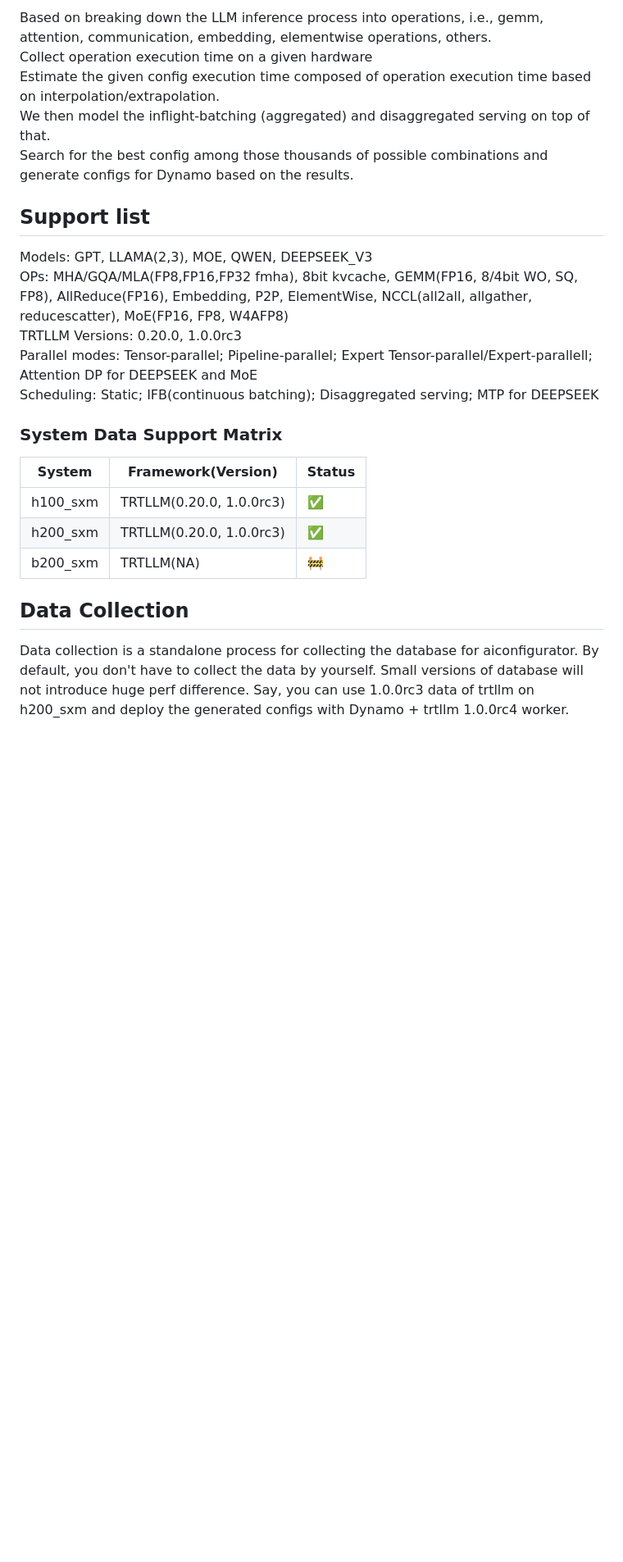
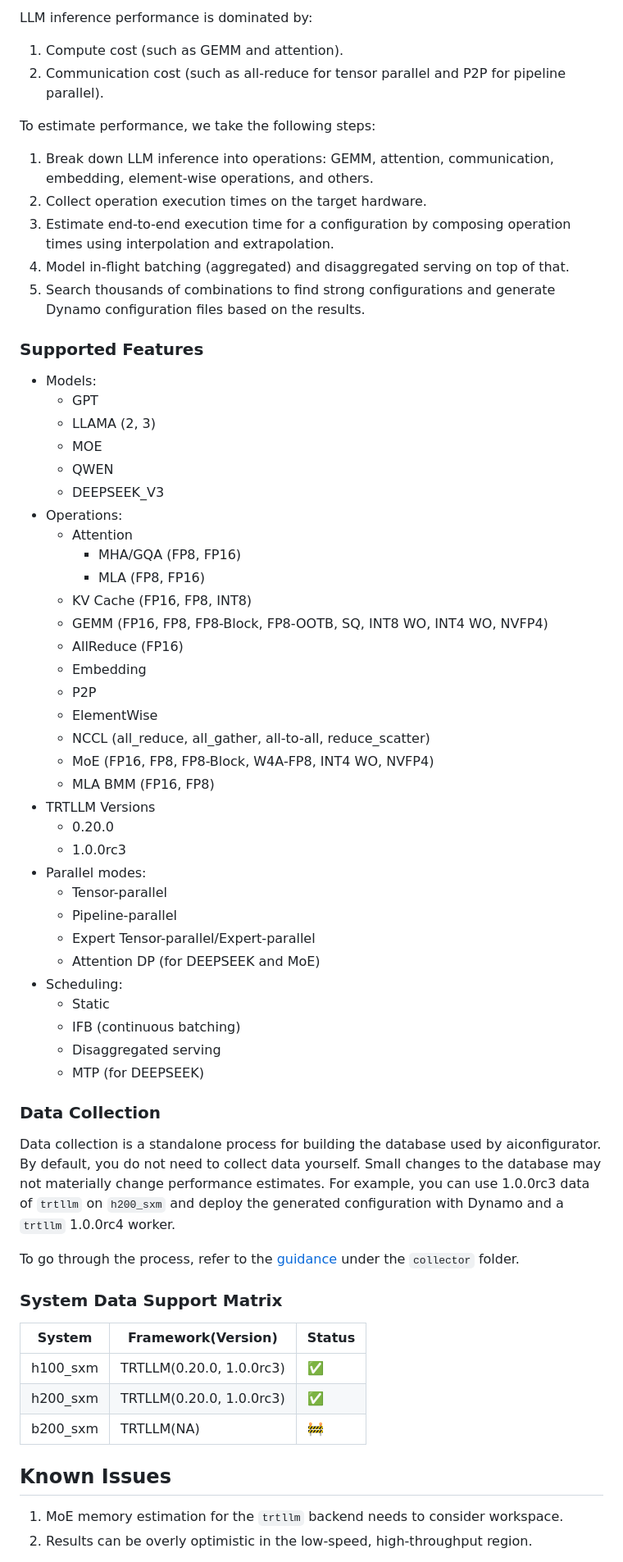
Before and after one commit to simone-chen/aiconfigurator, a Markdown page: README.md, the part around one of its changes. Shown at 82% size. GitHub-like rendering; blank space fills up the shorter version.

Commit message:
copy editing of README (#9)
Signed-off-by: Tianhao Xu <49143331+tianhaox@users.noreply.github.com>
Co-authored-by: Tianhao Xu <49143331+tianhaox@users.noreply.github.com>

```diff
--- a/README.md
+++ b/README.md
@@ -200,16 +220,58 @@ If we want to estimate the inference perf for a LLM, below should be considered,
 
-Based on breaking down the LLM inference process into operations, i.e., gemm, attention, communication, embedding, elementwise operations, others.
-Collect operation execution time on a given hardware
-Estimate the given config execution time composed of operation execution time based on interpolation/extrapolation.
-We then model the inflight-batching (aggregated) and disaggregated serving on top of that.
-Search for the best config among those thousands of possible combinations and generate configs for Dynamo based on the results.
+LLM inference performance is dominated by:
 
-## Support list
-Models: GPT, LLAMA(2,3), MOE, QWEN, DEEPSEEK_V3
-OPs: MHA/GQA/MLA(FP8,FP16,FP32 fmha), 8bit kvcache, GEMM(FP16, 8/4bit WO, SQ, FP8), AllReduce(FP16), Embedding, P2P, ElementWise, NCCL(all2all, allgather, reducescatter), MoE(FP16, FP8, W4AFP8)
-TRTLLM Versions: 0.20.0, 1.0.0rc3
-Parallel modes: Tensor-parallel; Pipeline-parallel; Expert Tensor-parallel/Expert-parallell; Attention DP for DEEPSEEK and MoE
-Scheduling: Static; IFB(continuous batching); Disaggregated serving; MTP for DEEPSEEK
+1. Compute cost (such as GEMM and attention).
+2. Communication cost (such as all-reduce for tensor parallel and P2P for pipeline parallel).
+
+To estimate performance, we take the following steps:
+
+1. Break down LLM inference into operations: GEMM, attention, communication, embedding, element-wise operations, and others.
+2. Collect operation execution times on the target hardware.
+3. Estimate end-to-end execution time for a configuration by composing operation times using interpolation and extrapolation.
+4. Model in-flight batching (aggregated) and disaggregated serving on top of that.
+5. Search thousands of combinations to find strong configurations and generate Dynamo configuration files based on the results.
+
+### Supported Features
+
+- Models:
+  - GPT
+  - LLAMA (2, 3)
+  - MOE
+  - QWEN
+  - DEEPSEEK_V3
+- Operations:
+  - Attention
+    - MHA/GQA (FP8, FP16)
+    - MLA (FP8, FP16)
+  - KV Cache (FP16, FP8, INT8)
+  - GEMM (FP16, FP8, FP8-Block, FP8-OOTB, SQ, INT8 WO, INT4 WO, NVFP4)
+  - AllReduce (FP16)
+  - Embedding
+  - P2P
+  - ElementWise
+  - NCCL (all_reduce, all_gather, all-to-all, reduce_scatter)
+  - MoE (FP16, FP8, FP8-Block, W4A-FP8, INT4 WO, NVFP4)
+  - MLA BMM (FP16, FP8)
+- TRTLLM Versions
+  - 0.20.0
+  - 1.0.0rc3
+- Parallel modes:
+  - Tensor-parallel
+  - Pipeline-parallel
+  - Expert Tensor-parallel/Expert-parallel
+  - Attention DP (for DEEPSEEK and MoE)
+- Scheduling:
+  - Static
+  - IFB (continuous batching)
+  - Disaggregated serving
+  - MTP (for DEEPSEEK)
+
+### Data Collection
+
+Data collection is a standalone process for building the database used by aiconfigurator. By default, you do not need to collect data yourself.
+Small changes to the database may not materially change performance estimates. For example, you can use 1.0.0rc3 data of `trtllm` on `h200_sxm` and deploy the generated configuration with Dynamo and a `trtllm` 1.0.0rc4 worker.
+
+To go through the process, refer to the [guidance](collector/README.md) under the `collector` folder.
 
 ### System Data Support Matrix
 
@@ -219,9 +281,8 @@ Scheduling: Static; IFB(continuous batching); Disaggregated serving; MTP for DEE
 | h200_sxm | TRTLLM(0.20.0, 1.0.0rc3) | ✅ |
 | b200_sxm | TRTLLM(NA) | 🚧 |
 
+## Known Issues
 
-## Data Collection
-Data collection is a standalone process for collecting the database for aiconfigurator. By default, you don't have to collect the data by yourself.
-Small versions of database will not introduce huge perf difference. Say, you can use 1.0.0rc3 data of trtllm on h200_sxm and deploy the generated
-configs with Dynamo + trtllm 1.0.0rc4 worker.
+1. MoE memory estimation for the `trtllm` backend needs to consider workspace.
+2. Results can be overly optimistic in the low-speed, high-throughput region.
 
```
Also changed, not shown: other parts of README.md (+80 -66 lines).
